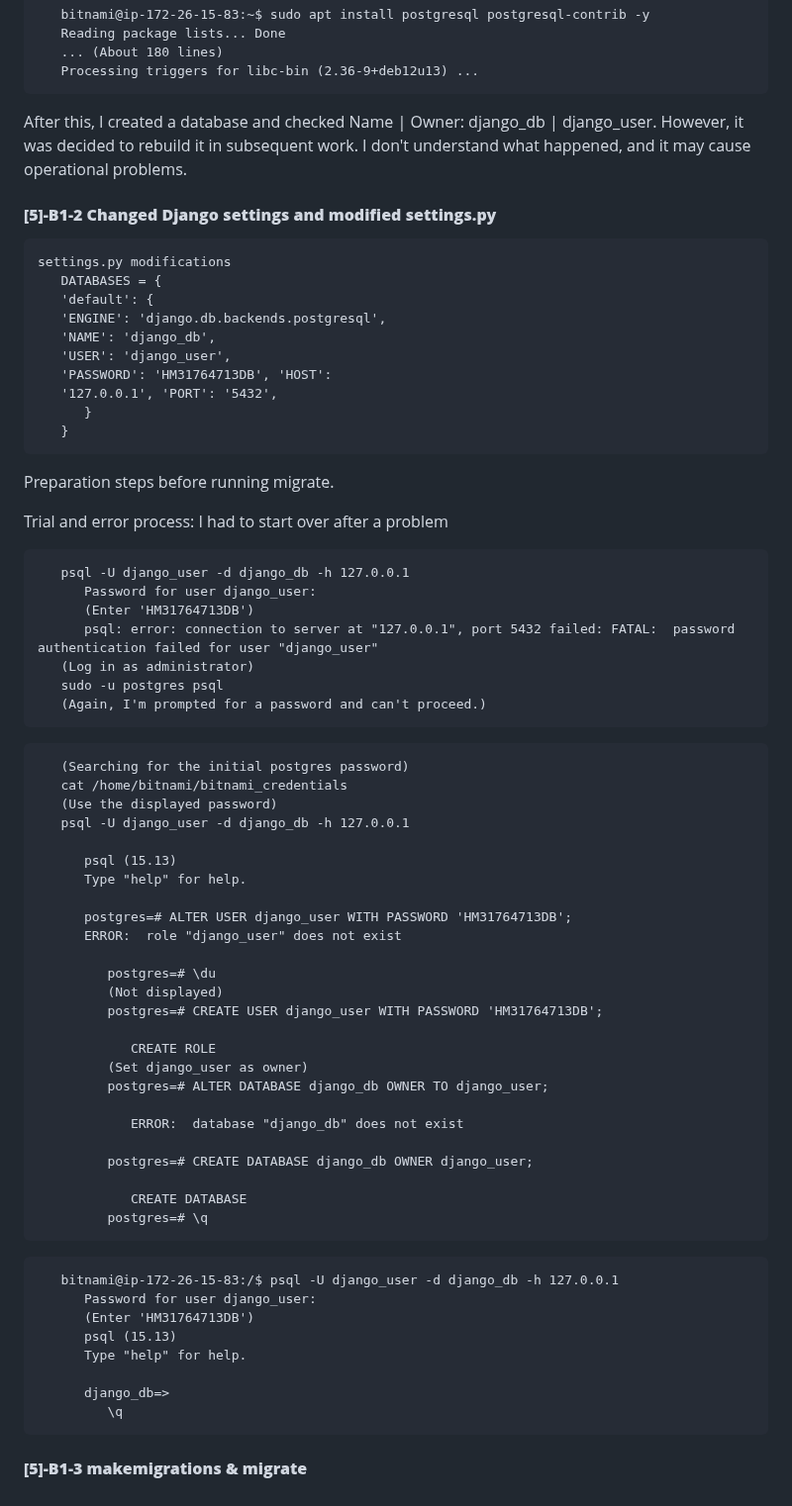
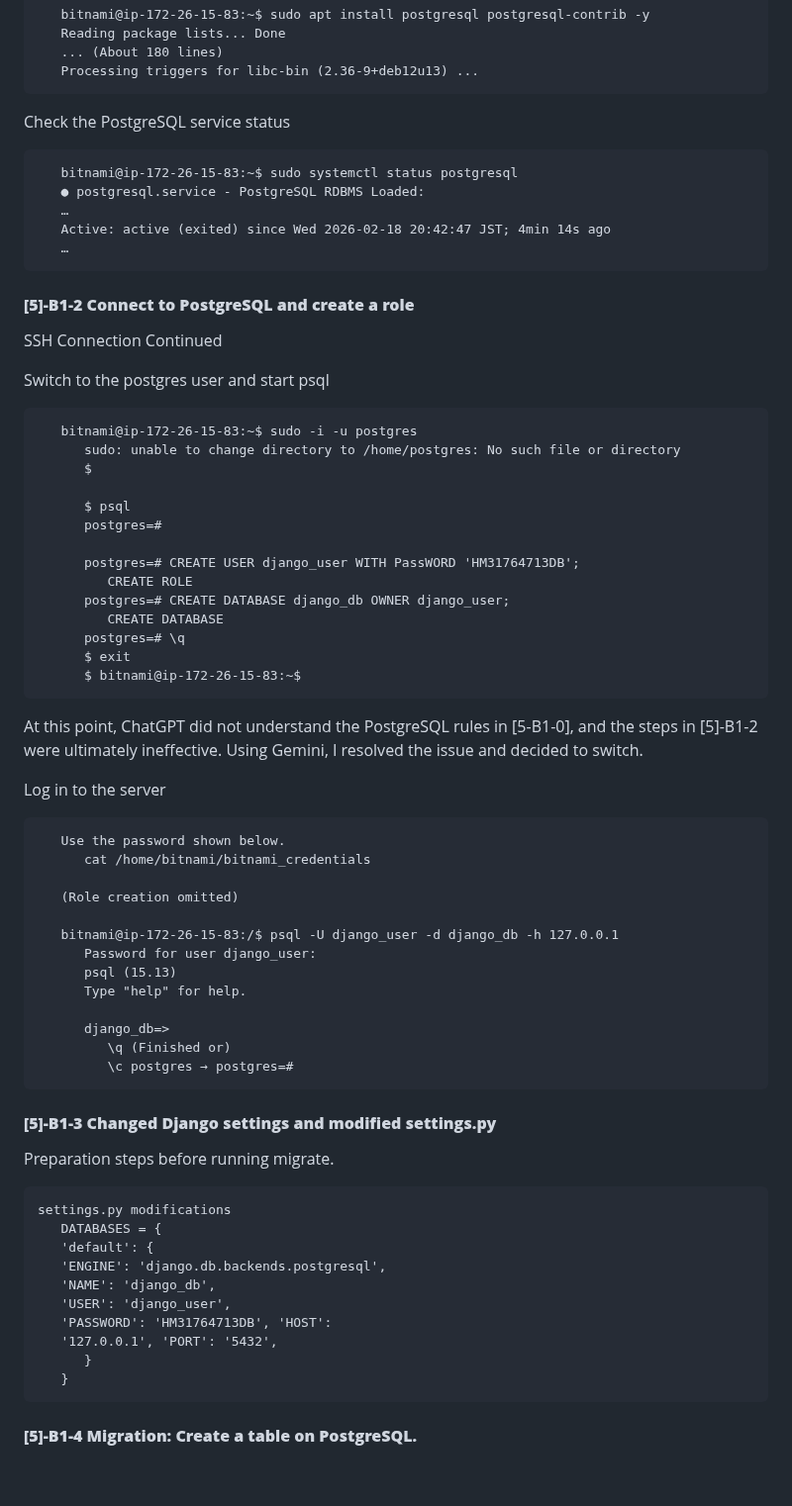
Before and after one commit to Honda-Manabu/my-django-app, a Markdown page: README.md, the part around the change. Shown at 99% size. GitHub-like rendering.

````diff
--- a/README.md
+++ b/README.md
@@ -573,8 +573,54 @@ Install PostgreSQL and Related Packages
    ... (About 180 lines)
    Processing triggers for libc-bin (2.36-9+deb12u13) ...
 ```
-After this, I created a database and checked Name | Owner: django_db | django_user. However, it was decided to rebuild it in subsequent work. I don't understand what happened, and it may cause operational problems.
-#### **[5]-B1-2 Changed Django settings and modified settings.py**
+Check the PostgreSQL service status
+```
+   bitnami@ip-172-26-15-83:~$ sudo systemctl status postgresql
+   ● postgresql.service - PostgreSQL RDBMS Loaded:
+   …
+   Active: active (exited) since Wed 2026-02-18 20:42:47 JST; 4min 14s ago
+   …
+```
+#### **[5]-B1-2 Connect to PostgreSQL and create a role**
+SSH Connection Continued
+
+Switch to the postgres user and start psql
+```
+   bitnami@ip-172-26-15-83:~$ sudo -i -u postgres
+      sudo: unable to change directory to /home/postgres: No such file or directory
+      $
+
+      $ psql
+      postgres=#
+
+      postgres=# CREATE USER django_user WITH PassWORD 'HM31764713DB';
+         CREATE ROLE
+      postgres=# CREATE DATABASE django_db OWNER django_user;
+         CREATE DATABASE
+      postgres=# \q
+      $ exit
+      $ bitnami@ip-172-26-15-83:~$
+```
+At this point, ChatGPT did not understand the PostgreSQL rules in [5-B1-0], and the steps in [5]-B1-2 were ultimately ineffective. Using Gemini, I resolved the issue and decided to switch.
+
+Log in to the server
+```
+   Use the password shown below.
+      cat /home/bitnami/bitnami_credentials
+
+   (Role creation omitted)
+
+   bitnami@ip-172-26-15-83:/$ psql -U django_user -d django_db -h 127.0.0.1
+      Password for user django_user:
+      psql (15.13)
+      Type "help" for help.
+
+      django_db=>
+         \q (Finished or)
+         \c postgres → postgres=#
+```
+#### **[5]-B1-3 Changed Django settings and modified settings.py**
+Preparation steps before running migrate.
 ```
 settings.py modifications
    DATABASES = {
@@ -587,53 +633,5 @@ settings.py modifications
       }
    }
 ```
-Preparation steps before running migrate.
 
-Trial and error process: I had to start over after a problem
-```
-   psql -U django_user -d django_db -h 127.0.0.1
-      Password for user django_user:
-      (Enter 'HM31764713DB')
-      psql: error: connection to server at "127.0.0.1", port 5432 failed: FATAL:  password authentication failed for user "django_user"
-   (Log in as administrator)
-   sudo -u postgres psql
-   (Again, I'm prompted for a password and can't proceed.)
-```
-```
-   (Searching for the initial postgres password)
-   cat /home/bitnami/bitnami_credentials
-   (Use the displayed password)
-   psql -U django_user -d django_db -h 127.0.0.1
-
-      psql (15.13)
-      Type "help" for help.
-
-      postgres=# ALTER USER django_user WITH PASSWORD 'HM31764713DB';
-      ERROR:  role "django_user" does not exist
-
-         postgres=# \du
-         (Not displayed)
-         postgres=# CREATE USER django_user WITH PASSWORD 'HM31764713DB';
-
-            CREATE ROLE
-         (Set django_user as owner)
-         postgres=# ALTER DATABASE django_db OWNER TO django_user;
-
-            ERROR:  database "django_db" does not exist
-
-         postgres=# CREATE DATABASE django_db OWNER django_user;
-
-            CREATE DATABASE
-         postgres=# \q
-```
-```
-   bitnami@ip-172-26-15-83:/$ psql -U django_user -d django_db -h 127.0.0.1
-      Password for user django_user:
-      (Enter 'HM31764713DB')
-      psql (15.13)
-      Type "help" for help.
-
-      django_db=>
-         \q
-```
-#### **[5]-B1-3 makemigrations & migrate**
+#### **[5]-B1-4 Migration: Create a table on PostgreSQL.**
````
